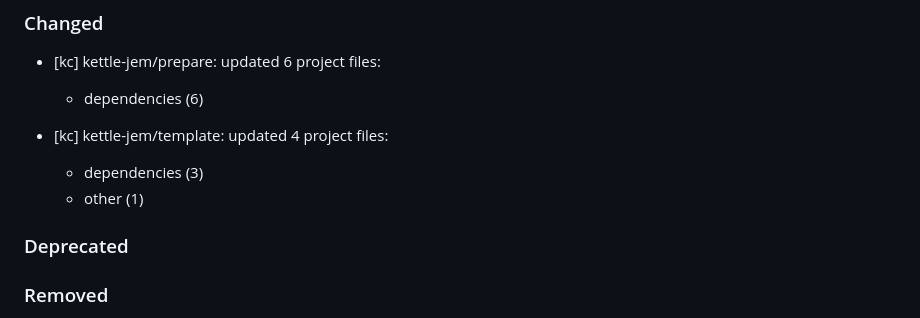
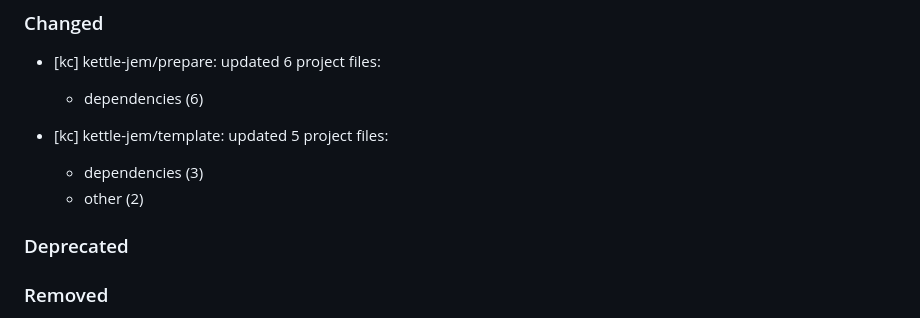
Before and after one commit to rubocop-lts/rubocop-lts-ruby, a Markdown page: CHANGELOG.md, the part around the change. Drawn GitHub-style.

Commit message:
🎨 Template bootstrap by kettle-jem v7.1.22

```diff
--- a/CHANGELOG.md
+++ b/CHANGELOG.md
@@ -25,9 +25,9 @@ Please file a bug if you notice a violation of semantic versioning.
 - [kc] kettle-jem/prepare: updated 6 project files:
   - dependencies (6)
 
-- [kc] kettle-jem/template: updated 4 project files:
+- [kc] kettle-jem/template: updated 5 project files:
   - dependencies (3)
-  - other (1)
+  - other (2)
 
 ### Deprecated
 
```
